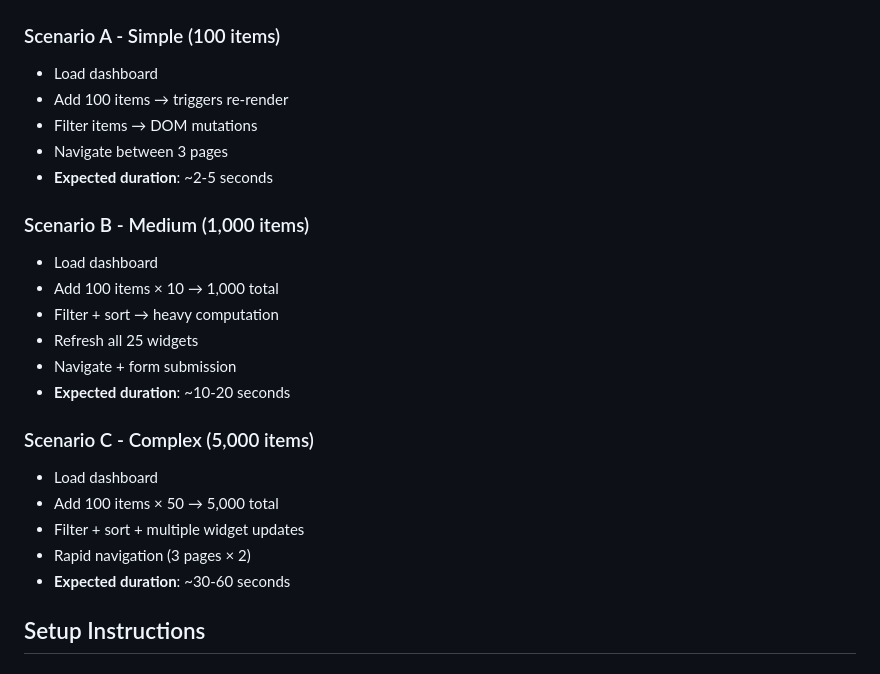
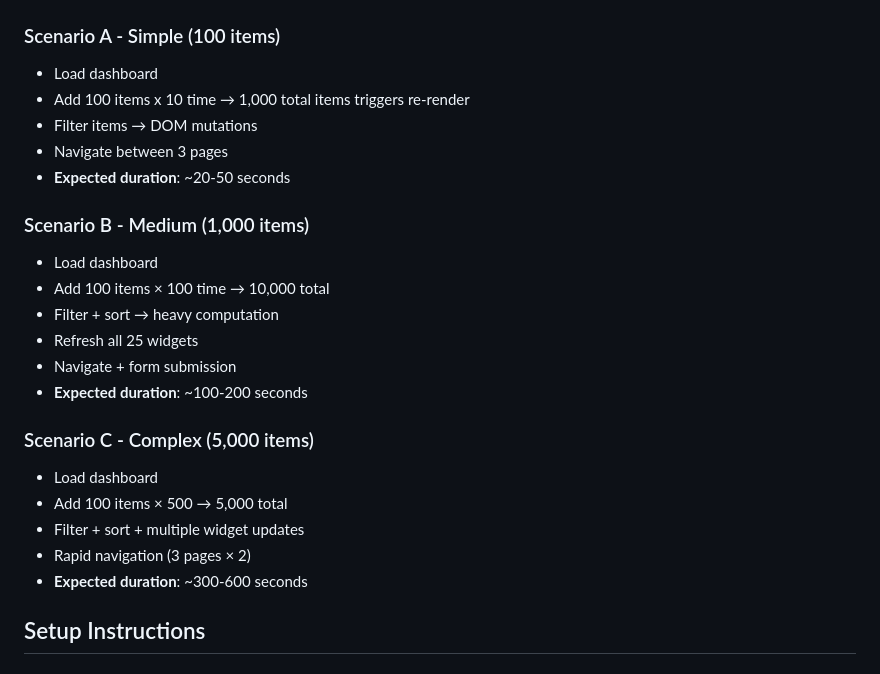
Before and after one commit to Sharif2023/frontend-energy-study, a Markdown page: README.md, the part around the change. Drawn GitHub-style.

Commit message:
Test scenario updated

```diff
--- a/README.md
+++ b/README.md
@@ -56,25 +56,25 @@ Each framework application implements identical functionality:
 
 ### Scenario A - Simple (100 items)
 - Load dashboard
-- Add 100 items → triggers re-render
+- Add 100 items x 10 time → 1,000 total items triggers re-render
 - Filter items → DOM mutations
 - Navigate between 3 pages
-- **Expected duration**: ~2-5 seconds
+- **Expected duration**: ~20-50 seconds
 
 ### Scenario B - Medium (1,000 items)
 - Load dashboard
-- Add 100 items × 10 → 1,000 total
+- Add 100 items × 100 time → 10,000 total
 - Filter + sort → heavy computation
 - Refresh all 25 widgets
 - Navigate + form submission
-- **Expected duration**: ~10-20 seconds
+- **Expected duration**: ~100-200 seconds
 
 ### Scenario C - Complex (5,000 items)
 - Load dashboard
-- Add 100 items × 50 → 5,000 total
+- Add 100 items × 500 → 5,000 total
 - Filter + sort + multiple widget updates
 - Rapid navigation (3 pages × 2)
-- **Expected duration**: ~30-60 seconds
+- **Expected duration**: ~300-600 seconds
 
 ## Setup Instructions
 
```
